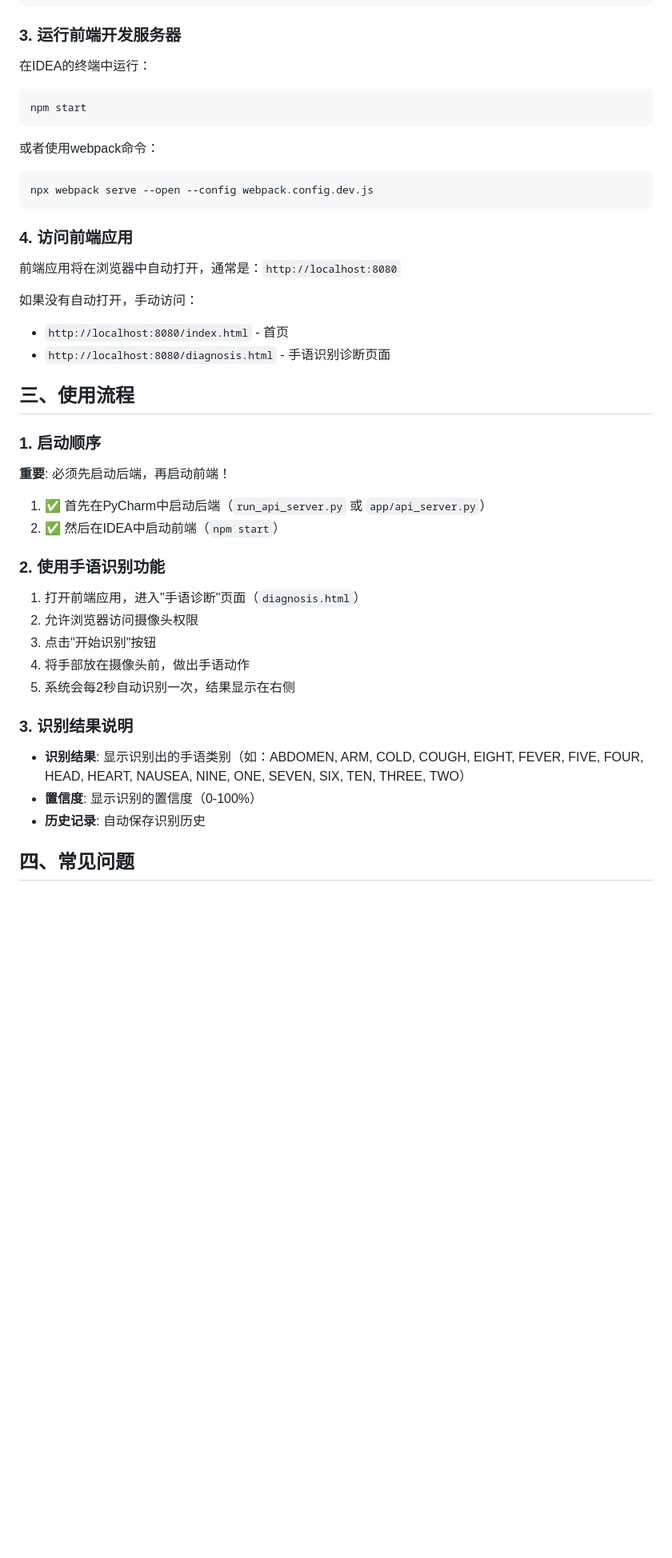
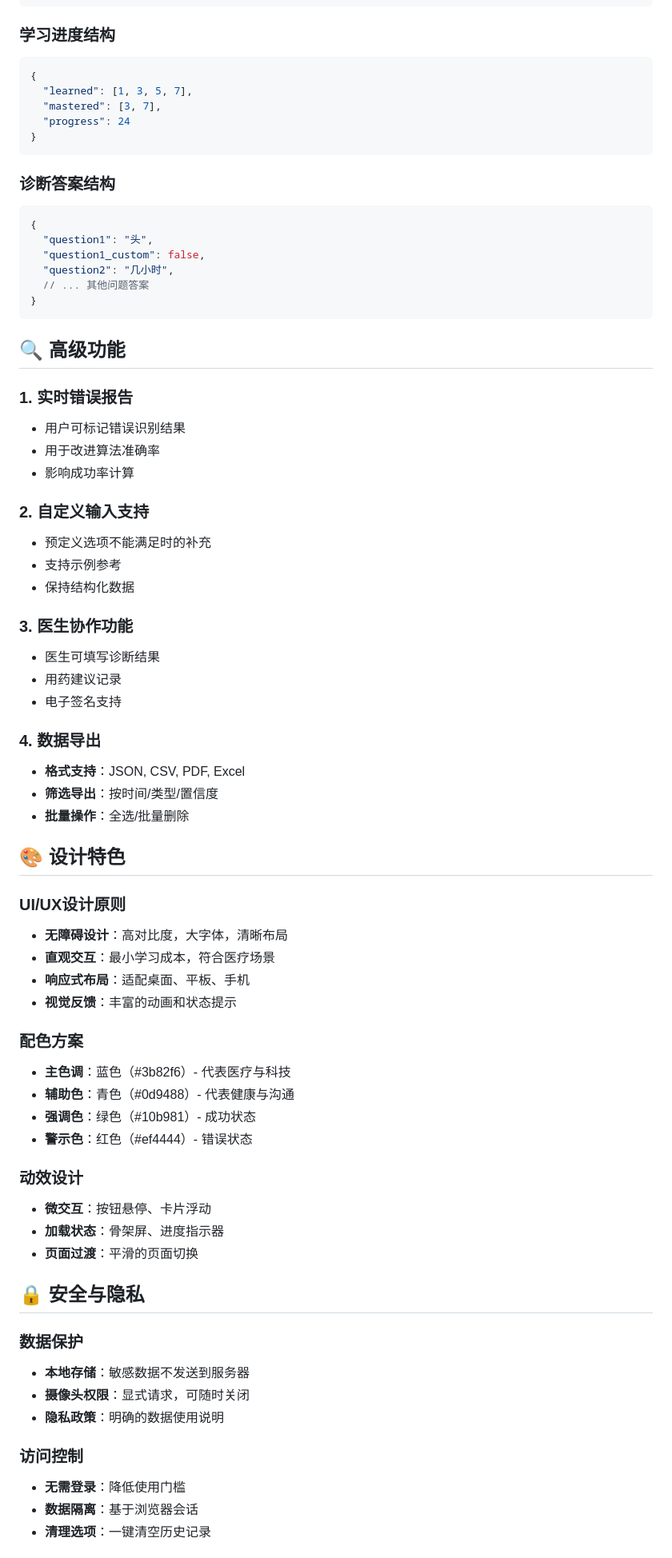
Before and after one commit to itsmynameemm/medical-sign-language-recognition, a Markdown page: REMADE.md, the part around one of its changes. Shown at 80% size. Rendered like a GitHub page; blank space fills up the shorter version.

Commit message:
docs: update project running guide (REMADE.md)

````diff
--- a/REMADE.md
+++ b/REMADE.md
@@ -105,48 +203,75 @@ constructor(baseURL = 'http://localhost:5000') {
 }
 ```
 
-### 3. 运行前端开发服务器
-
-在IDEA的终端中运行：
-```bash
-npm start
+### 学习进度结构
+```json
+{
+  "learned": [1, 3, 5, 7],
+  "mastered": [3, 7],
+  "progress": 24
+}
 ```
 
-或者使用webpack命令：
-```bash
-npx webpack serve --open --config webpack.config.dev.js
+### 诊断答案结构
+```json
+{
+  "question1": "头",
+  "question1_custom": false,
+  "question2": "几小时",
+  // ... 其他问题答案
+}
 ```
 
-### 4. 访问前端应用
+## 🔍 高级功能
 
-前端应用将在浏览器中自动打开，通常是：`http://localhost:8080`
+### 1. **实时错误报告**
+- 用户可标记错误识别结果
+- 用于改进算法准确率
+- 影响成功率计算
 
-如果没有自动打开，手动访问：
-- `http://localhost:8080/index.html` - 首页
-- `http://localhost:8080/diagnosis.html` - 手语识别诊断页面
+### 2. **自定义输入支持**
+- 预定义选项不能满足时的补充
+- 支持示例参考
+- 保持结构化数据
 
-## 三、使用流程
+### 3. **医生协作功能**
+- 医生可填写诊断结果
+- 用药建议记录
+- 电子签名支持
 
-### 1. 启动顺序
+### 4. **数据导出**
+- **格式支持**：JSON, CSV, PDF, Excel
+- **筛选导出**：按时间/类型/置信度
+- **批量操作**：全选/批量删除
 
-**重要**: 必须先启动后端，再启动前端！
+## 🎨 设计特色
 
-1. ✅ 首先在PyCharm中启动后端（`run_api_server.py` 或 `app/api_server.py`）
-2. ✅ 然后在IDEA中启动前端（`npm start`）
+### UI/UX设计原则
+- **无障碍设计**：高对比度，大字体，清晰布局
+- **直观交互**：最小学习成本，符合医疗场景
+- **响应式布局**：适配桌面、平板、手机
+- **视觉反馈**：丰富的动画和状态提示
 
-### 2. 使用手语识别功能
+### 配色方案
+- **主色调**：蓝色（#3b82f6）- 代表医疗与科技
+- **辅助色**：青色（#0d9488）- 代表健康与沟通
+- **强调色**：绿色（#10b981）- 成功状态
+- **警示色**：红色（#ef4444）- 错误状态
 
-1. 打开前端应用，进入"手语诊断"页面（`diagnosis.html`）
-2. 允许浏览器访问摄像头权限
-3. 点击"开始识别"按钮
-4. 将手部放在摄像头前，做出手语动作
-5. 系统会每2秒自动识别一次，结果显示在右侧
+### 动效设计
+- **微交互**：按钮悬停、卡片浮动
+- **加载状态**：骨架屏、进度指示器
+- **页面过渡**：平滑的页面切换
 
-### 3. 识别结果说明
+## 🔒 安全与隐私
 
-- **识别结果**: 显示识别出的手语类别（如：ABDOMEN, ARM, COLD, COUGH, EIGHT, FEVER, FIVE, FOUR, HEAD, HEART, NAUSEA, NINE, ONE, SEVEN, SIX, TEN, THREE, TWO）
-- **置信度**: 显示识别的置信度（0-100%）
-- **历史记录**: 自动保存识别历史
+### 数据保护
+- **本地存储**：敏感数据不发送到服务器
+- **摄像头权限**：显式请求，可随时关闭
+- **隐私政策**：明确的数据使用说明
 
-## 四、常见问题
+### 访问控制
+- **无需登录**：降低使用门槛
+- **数据隔离**：基于浏览器会话
+- **清理选项**：一键清空历史记录
 
````
Also changed, not shown: other parts of REMADE.md (+290 -192 lines).
